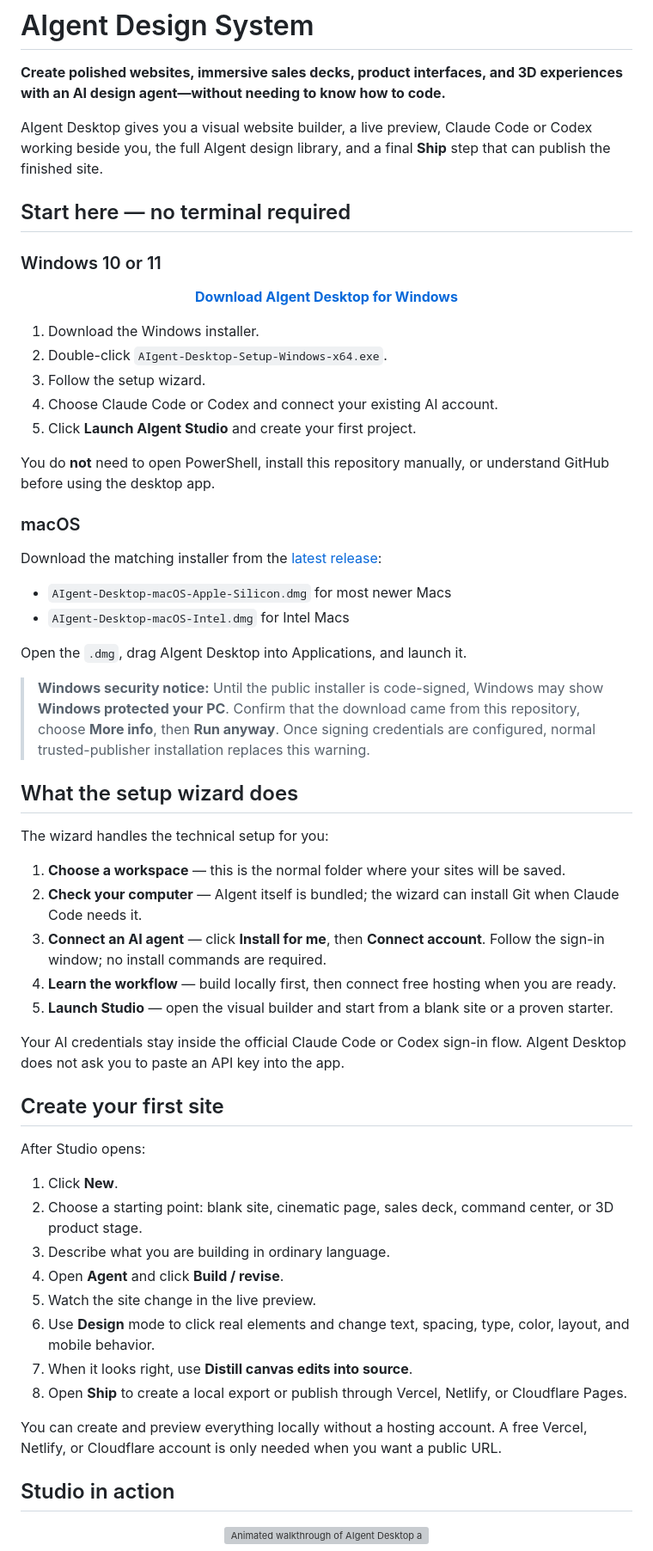
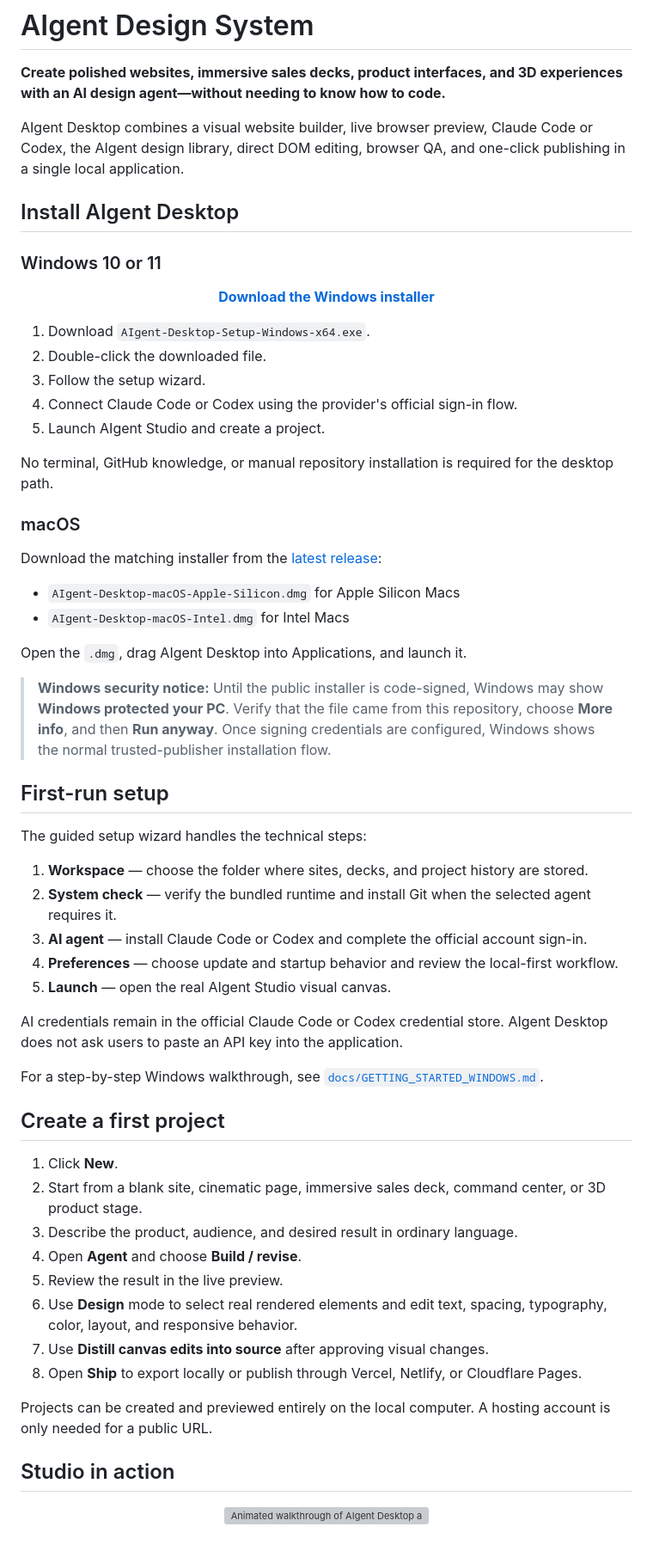
Before and after one commit to wrg32786/aigent-design-system, a Markdown page: README.md, the part around one of its changes. Shown at 86% size. GitHub-like rendering; grey boxes are pictures that could not be loaded.

Commit message:
Make README public and product-focused

```diff
--- a/README.md
+++ b/README.md
@@ -6,61 +6,61 @@
 
 **Create polished websites, immersive sales decks, product interfaces, and 3D experiences with an AI design agent—without needing to know how to code.**
 
-AIgent Desktop gives you a visual website builder, a live preview, Claude Code or Codex working beside you, the full AIgent design library, and a final **Ship** step that can publish the finished site.
+AIgent Desktop combines a visual website builder, live browser preview, Claude Code or Codex, the AIgent design library, direct DOM editing, browser QA, and one-click publishing in a single local application.
 
-## Start here — no terminal required
+## Install AIgent Desktop
 
 ### Windows 10 or 11
 
 <p align="center">
-  <a href="https://github.com/wrg32786/aigent-design-system/releases/latest/download/AIgent-Desktop-Setup-Windows-x64.exe"><strong>Download AIgent Desktop for Windows</strong></a>
+  <a href="https://github.com/wrg32786/aigent-design-system/releases/latest/download/AIgent-Desktop-Setup-Windows-x64.exe"><strong>Download the Windows installer</strong></a>
 </p>
 
-1. Download the Windows installer.
-2. Double-click `AIgent-Desktop-Setup-Windows-x64.exe`.
+1. Download `AIgent-Desktop-Setup-Windows-x64.exe`.
+2. Double-click the downloaded file.
 3. Follow the setup wizard.
-4. Choose Claude Code or Codex and connect your existing AI account.
-5. Click **Launch AIgent Studio** and create your first project.
+4. Connect Claude Code or Codex using the provider's official sign-in flow.
+5. Launch AIgent Studio and create a project.
 
-You do **not** need to open PowerShell, install this repository manually, or understand GitHub before using the desktop app.
+No terminal, GitHub knowledge, or manual repository installation is required for the desktop path.
 
 ### macOS
 
 Download the matching installer from the [latest release](https://github.com/wrg32786/aigent-design-system/releases/latest):
 
-- `AIgent-Desktop-macOS-Apple-Silicon.dmg` for most newer Macs
+- `AIgent-Desktop-macOS-Apple-Silicon.dmg` for Apple Silicon Macs
 - `AIgent-Desktop-macOS-Intel.dmg` for Intel Macs
 
 Open the `.dmg`, drag AIgent Desktop into Applications, and launch it.
 
-> **Windows security notice:** Until the public installer is code-signed, Windows may show **Windows protected your PC**. Confirm that the download came from this repository, choose **More info**, then **Run anyway**. Once signing credentials are configured, normal trusted-publisher installation replaces this warning.
+> **Windows security notice:** Until the public installer is code-signed, Windows may show **Windows protected your PC**. Verify that the file came from this repository, choose **More info**, and then **Run anyway**. Once signing credentials are configured, Windows shows the normal trusted-publisher installation flow.
 
-## What the setup wizard does
+## First-run setup
 
-The wizard handles the technical setup for you:
+The guided setup wizard handles the technical steps:
 
-1. **Choose a workspace** — this is the normal folder where your sites will be saved.
-2. **Check your computer** — AIgent itself is bundled; the wizard can install Git when Claude Code needs it.
-3. **Connect an AI agent** — click **Install for me**, then **Connect account**. Follow the sign-in window; no install commands are required.
-4. **Learn the workflow** — build locally first, then connect free hosting when you are ready.
-5. **Launch Studio** — open the visual builder and start from a blank site or a proven starter.
+1. **Workspace** — choose the folder where sites, decks, and project history are stored.
+2. **System check** — verify the bundled runtime and install Git when the selected agent requires it.
+3. **AI agent** — install Claude Code or Codex and complete the official account sign-in.
+4. **Preferences** — choose update and startup behavior and review the local-first workflow.
+5. **Launch** — open the real AIgent Studio visual canvas.
 
-Your AI credentials stay inside the official Claude Code or Codex sign-in flow. AIgent Desktop does not ask you to paste an API key into the app.
+AI credentials remain in the official Claude Code or Codex credential store. AIgent Desktop does not ask users to paste an API key into the application.
 
-## Create your first site
+For a step-by-step Windows walkthrough, see [`docs/GETTING_STARTED_WINDOWS.md`](docs/GETTING_STARTED_WINDOWS.md).
 
-After Studio opens:
+## Create a first project
 
 1. Click **New**.
-2. Choose a starting point: blank site, cinematic page, sales deck, command center, or 3D product stage.
-3. Describe what you are building in ordinary language.
-4. Open **Agent** and click **Build / revise**.
-5. Watch the site change in the live preview.
-6. Use **Design** mode to click real elements and change text, spacing, type, color, layout, and mobile behavior.
-7. When it looks right, use **Distill canvas edits into source**.
-8. Open **Ship** to create a local export or publish through Vercel, Netlify, or Cloudflare Pages.
+2. Start from a blank site, cinematic page, immersive sales deck, command center, or 3D product stage.
+3. Describe the product, audience, and desired result in ordinary language.
+4. Open **Agent** and choose **Build / revise**.
+5. Review the result in the live preview.
+6. Use **Design** mode to select real rendered elements and edit text, spacing, typography, color, layout, and responsive behavior.
+7. Use **Distill canvas edits into source** after approving visual changes.
+8. Open **Ship** to export locally or publish through Vercel, Netlify, or Cloudflare Pages.
 
-You can create and preview everything locally without a hosting account. A free Vercel, Netlify, or Cloudflare account is only needed when you want a public URL.
+Projects can be created and previewed entirely on the local computer. A hosting account is only needed for a public URL.
 
 ## Studio in action
 
```
Also changed, not shown: other parts of README.md (+7 -19 lines).
